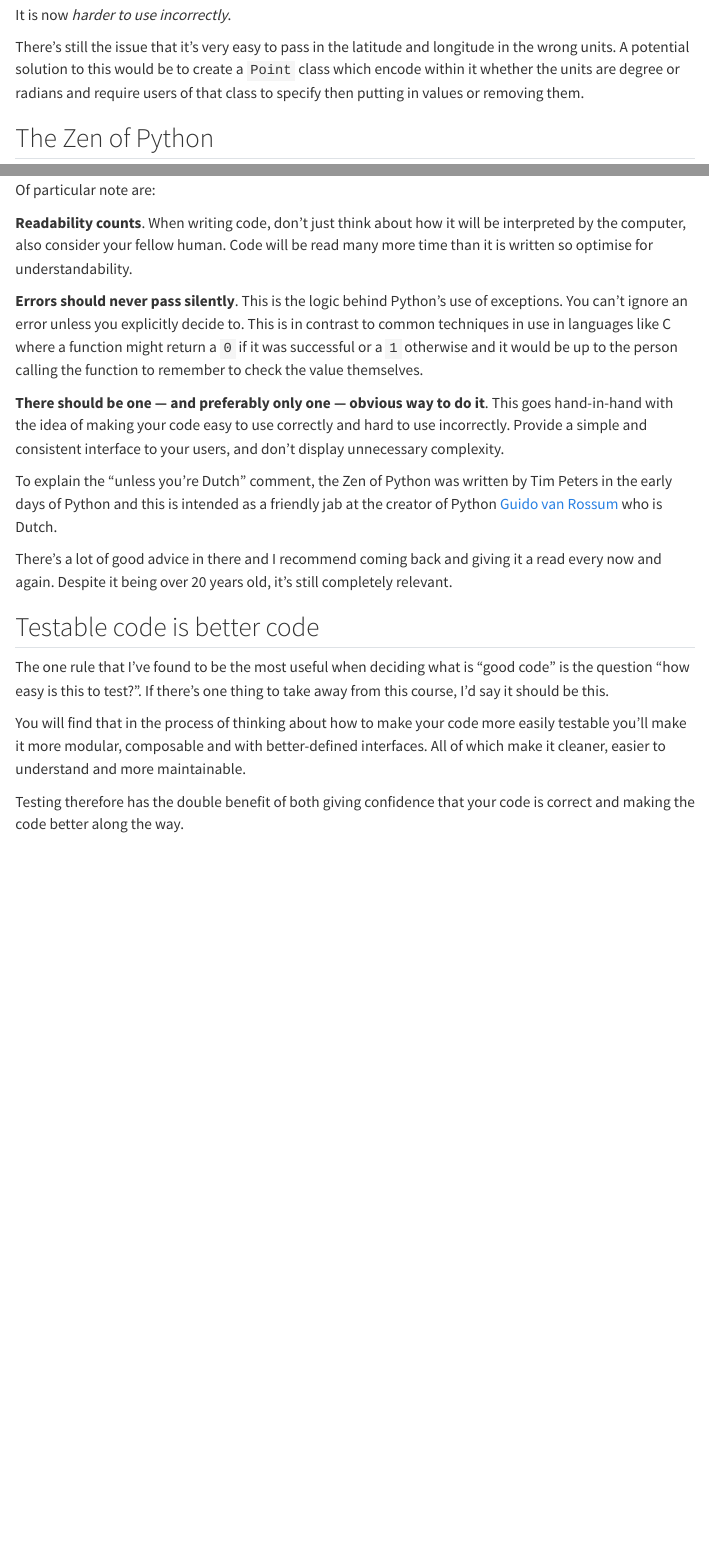
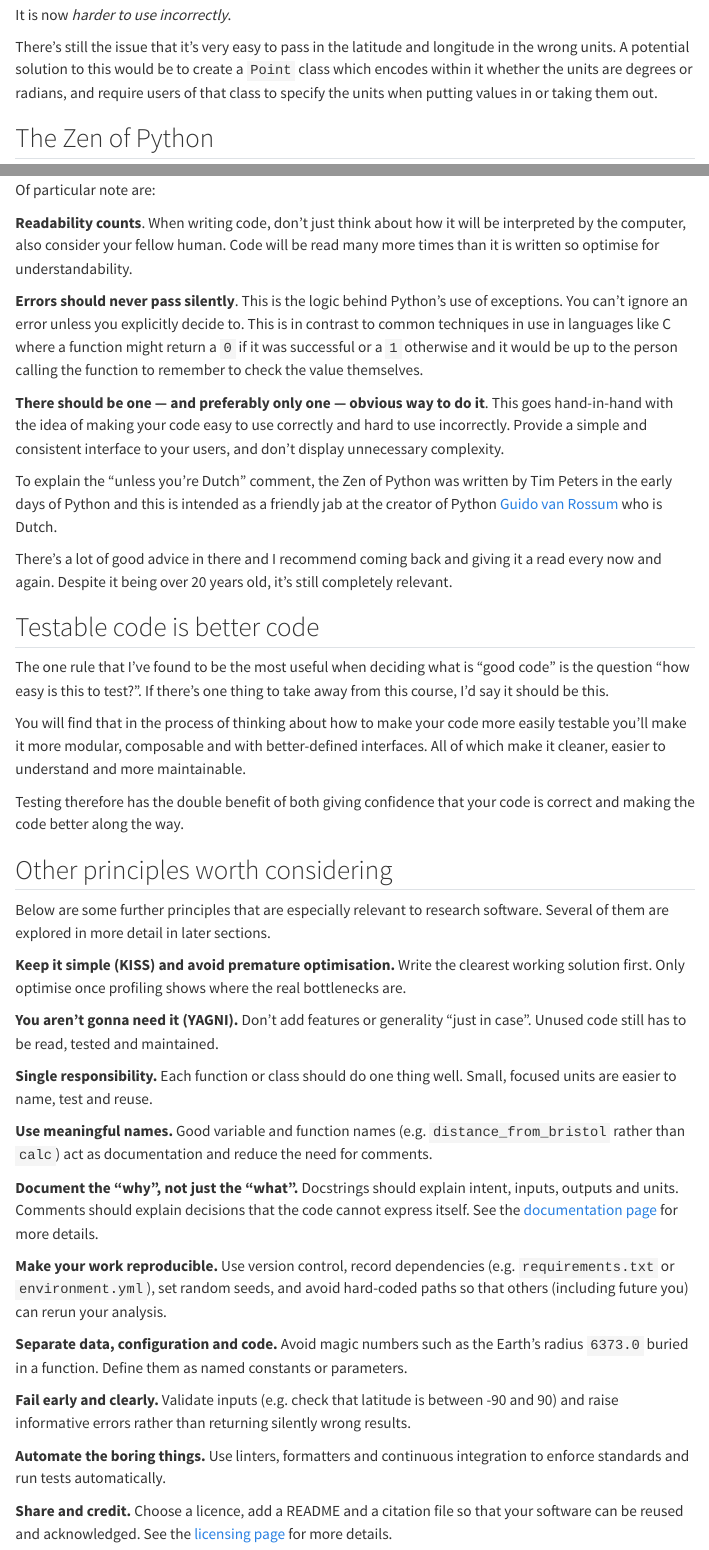
Before and after one commit to Bristol-Training/best-practices-software-engineering, a Quarto document (pages/010-good-software-principles.qmd): the page in a window 1100 px wide, from 2140 px down, and a second part further down, joined at a grey line. Rendered offline with R 4.5, knitr and Pandoc in place of Quarto, with nearby package versions; menus at the side of the page are left out.

Commit message:
Update 010-good-software-principles.qmd

```diff
--- a/pages/010-good-software-principles.qmd
+++ b/pages/010-good-software-principles.qmd
@@ -112,7 +112,7 @@ distance_from_bristol(lat=lat_london, lon=lon_london)
 
 It is now *harder to use incorrectly*.
 
-There's still the issue that it's very easy to pass in the latitude and longitude in the wrong units. A potential solution to this would be to create a `Point` class which encode within it whether the units are degree or radians and require users of that class to specify then putting in values or removing them.
+There's still the issue that it's very easy to pass in the latitude and longitude in the wrong units. A potential solution to this would be to create a `Point` class which encodes within it whether the units are degrees or radians, and require users of that class to specify the units when putting values in or taking them out.
 
 ## The Zen of Python
 
@@ -152,7 +152,7 @@ Of particular note are:
 
 
 **Readability counts**.
-When writing code, don't just think about how it will be interpreted by the computer, also consider your fellow human. Code will be read many more time than it is written so optimise for understandability.
+When writing code, don't just think about how it will be interpreted by the computer, also consider your fellow human. Code will be read many more times than it is written so optimise for understandability.
 
 **Errors should never pass silently**.
 This is the logic behind Python's use of exceptions. You can't ignore an error unless you explicitly decide to. This is in contrast to common techniques in use in languages like C where a function might return a `0` if it was successful or a `1` otherwise and it would be up to the person calling the function to remember to check the value themselves.
@@ -172,3 +172,37 @@ The one rule that I've found to be the most useful when deciding what is "good c
 You will find that in the process of thinking about how to make your code more easily testable you'll make it more modular, composable and with better-defined interfaces. All of which make it cleaner, easier to understand and more maintainable.
 
 Testing therefore has the double benefit of both giving confidence that your code is correct and making the code better along the way.
+
+## Other principles worth considering
+
+Below are some further principles that are especially relevant to research software. Several of them are explored in more detail in later sections.
+
+**Keep it simple (KISS) and avoid premature optimisation.**
+Write the clearest working solution first. Only optimise once profiling shows where the real bottlenecks are.
+
+**You aren't gonna need it (YAGNI).**
+Don't add features or generality "just in case". Unused code still has to be read, tested and maintained.
+
+**Single responsibility.**
+Each function or class should do one thing well. Small, focused units are easier to name, test and reuse.
+
+**Use meaningful names.**
+Good variable and function names (e.g. `distance_from_bristol` rather than `calc`) act as documentation and reduce the need for comments.
+
+**Document the "why", not just the "what".**
+Docstrings should explain intent, inputs, outputs and units. Comments should explain decisions that the code cannot express itself. See the [documentation page](020-documentation.qmd) for more details.
+
+**Make your work reproducible.**
+Use version control, record dependencies (e.g. `requirements.txt` or `environment.yml`), set random seeds, and avoid hard-coded paths so that others (including future you) can rerun your analysis.
+
+**Separate data, configuration and code.**
+Avoid magic numbers such as the Earth's radius `6373.0` buried in a function. Define them as named constants or parameters.
+
+**Fail early and clearly.**
+Validate inputs (e.g. check that latitude is between -90 and 90) and raise informative errors rather than returning silently wrong results.
+
+**Automate the boring things.**
+Use linters, formatters and continuous integration to enforce standards and run tests automatically.
+
+**Share and credit.**
+Choose a licence, add a README and a citation file so that your software can be reused and acknowledged. See the [licensing page](050-licensing.qmd.qmd) for more details.
```
Also changed, not shown: pages/010-good-software-principles.qmd (2 more changed lines).
